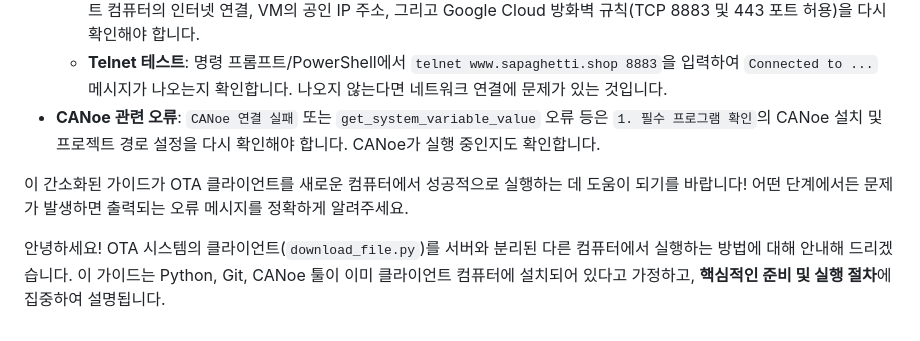
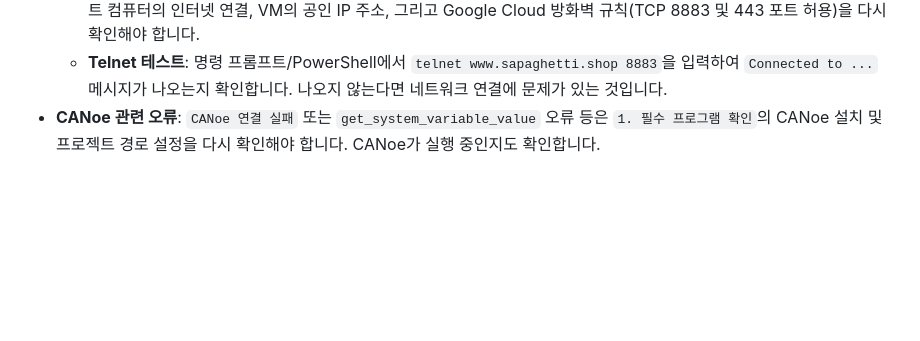
Before and after one commit to sapaghetti/regenerative-braking-system, a Markdown page: README.md, the part around the change. Drawn GitHub-style; blank space fills up the shorter version.

```diff
--- a/README.md
+++ b/README.md
@@ -164,7 +164,3 @@ Windows 검색창에 `cmd` 또는 `powershell`을 입력하여 실행합니다.
     - **`Connection refused` 또는 연결 지연**: 클라이언트 컴퓨터가 서버 VM에 네트워크로 접근할 수 없는 경우입니다. 클라이언트 컴퓨터의 인터넷 연결, VM의 공인 IP 주소, 그리고 Google Cloud 방화벽 규칙(TCP 8883 및 443 포트 허용)을 다시 확인해야 합니다.
     - **Telnet 테스트**: 명령 프롬프트/PowerShell에서 `telnet www.sapaghetti.shop 8883`을 입력하여 `Connected to ...` 메시지가 나오는지 확인합니다. 나오지 않는다면 네트워크 연결에 문제가 있는 것입니다.
 - **CANoe 관련 오류**: `CANoe 연결 실패` 또는 `get_system_variable_value` 오류 등은 `1. 필수 프로그램 확인`의 CANoe 설치 및 프로젝트 경로 설정을 다시 확인해야 합니다. CANoe가 실행 중인지도 확인합니다.
-
-이 간소화된 가이드가 OTA 클라이언트를 새로운 컴퓨터에서 성공적으로 실행하는 데 도움이 되기를 바랍니다! 어떤 단계에서든 문제가 발생하면 출력되는 오류 메시지를 정확하게 알려주세요.
-
-안녕하세요! OTA 시스템의 클라이언트(`download_file.py`)를 서버와 분리된 다른 컴퓨터에서 실행하는 방법에 대해 안내해 드리겠습니다. 이 가이드는 Python, Git, CANoe 툴이 이미 클라이언트 컴퓨터에 설치되어 있다고 가정하고, **핵심적인 준비 및 실행 절차**에 집중하여 설명됩니다.
```
